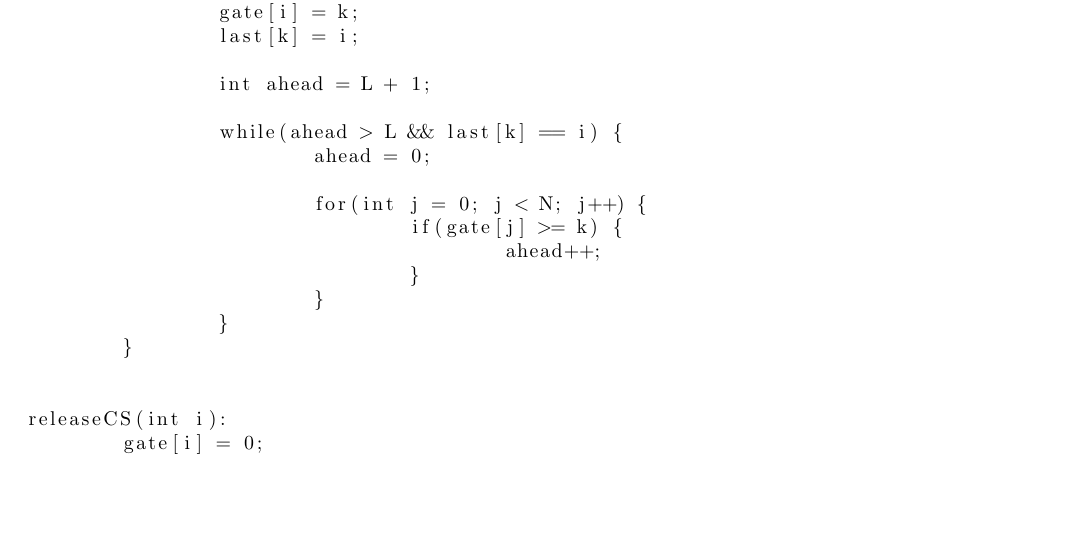
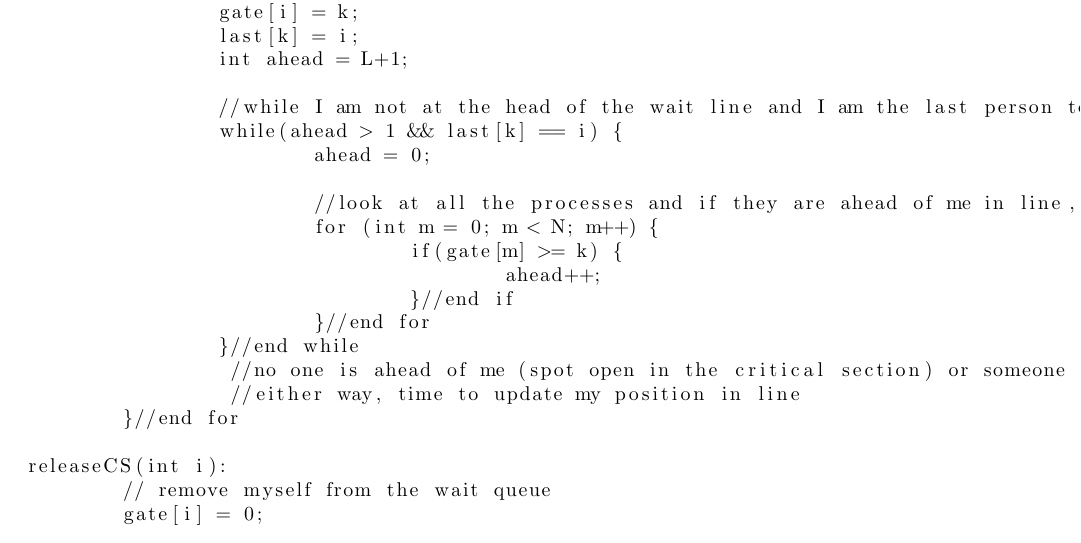
Before and after one commit to mmolteratx/Multicore-Computing-HW1, a LaTeX problem sheet (hw1.tex): part of page 4 of 7, cut so that both start at the same text, the shorter picture padded with empty space. Compiled offline with pdfLaTeX.

Commit message:
added comments

```diff
--- a/hw1.tex
+++ b/hw1.tex
@@ -197,30 +197,28 @@ requestCS(int i):
 	for(int k = 1; k < N - L + 1; k++) {
 		gate[i] = k;
 		last[k] = i;
+		int ahead = L+1;
 
-		int ahead = L + 1;
-
-		while(ahead > L && last[k] == i) {
+		//while I am not at the head of the wait line and I am the last person to enter this gate/waiting room
+		while(ahead > 1 && last[k] == i) {
 			ahead = 0;
 
-			for(int j = 0; j < N; j++) {
-				if(gate[j] >= k) {
+			//look at all the processes and if they are ahead of me in line, update the ahead counter
+			for (int m = 0; m < N; m++) {
+				if(gate[m] >= k) {
 					ahead++;
-				}
-			}
-		}
-	}
-
+				}//end if
+			}//end for
+		}//end while
+		 //no one is ahead of me (spot open in the critical section) or someone has joined the line and thus there is one less thread ahead of me.
+		 //either way, time to update my position in line
+	}//end for
 
 releaseCS(int i):
+	// remove myself from the wait queue
 	gate[i] = 0;
 
-
-
 \end{lstlisting}
-
-
-
 
 %%%%%%%%%%%%%%%%%
 %   Problem 4   %
```
Also changed, not shown: HW1.pdf.
